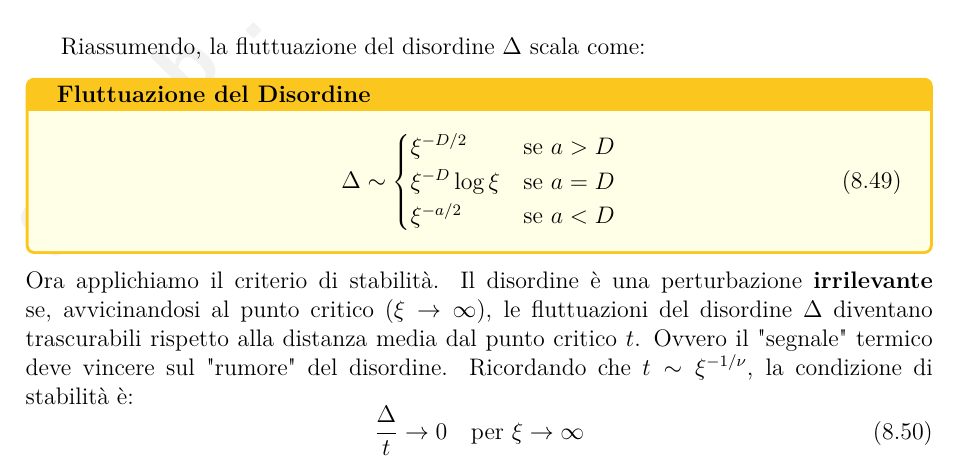
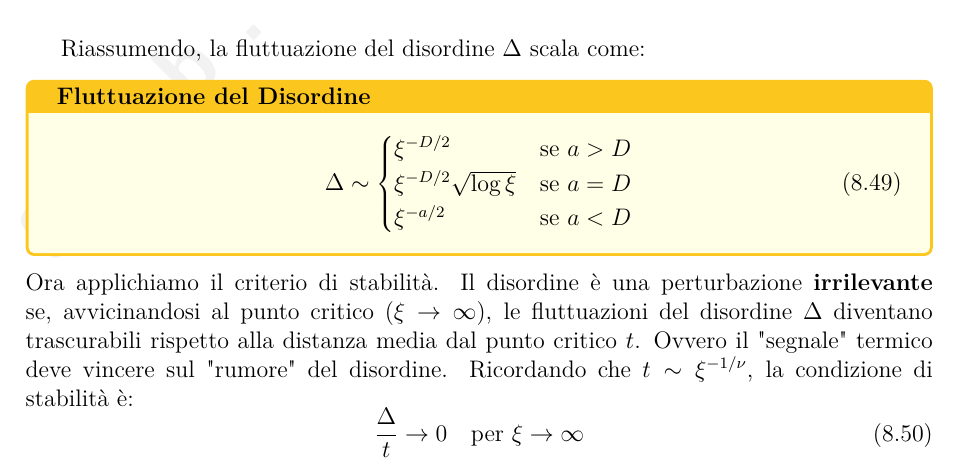
Before and after one commit to elisabettagnello/elisabetta-physics-notes, a LaTeX book (src/Statistical_Mechanics_of_Disordered_Systems/main.tex, which reads src/Statistical_Mechanics_of_Disordered_Systems/Lezione_08.tex): part of page 68 of 78, cut so that both start at the same text. Compiled offline with pdfLaTeX.

Commit message:
Update Lezione_08.tex

```diff
--- a/src/Statistical_Mechanics_of_Disordered_Systems/Lezione_08.tex
+++ b/src/Statistical_Mechanics_of_Disordered_Systems/Lezione_08.tex
@@ -445,7 +445,7 @@ Riassumendo, la fluttuazione del disordine $\Delta$ scala come:
 \Delta \sim
 \begin{cases}
 \xi^{-D/2} & \text{se } a > D \\
-\xi^{-D} \log \xi & \text{se } a = D \\
+\xi^{-D/2} \sqrt{\log \xi} & \text{se } a = D \\
 \xi^{-a/2} & \text{se } a < D
 \end{cases}
 \end{equation}
```
